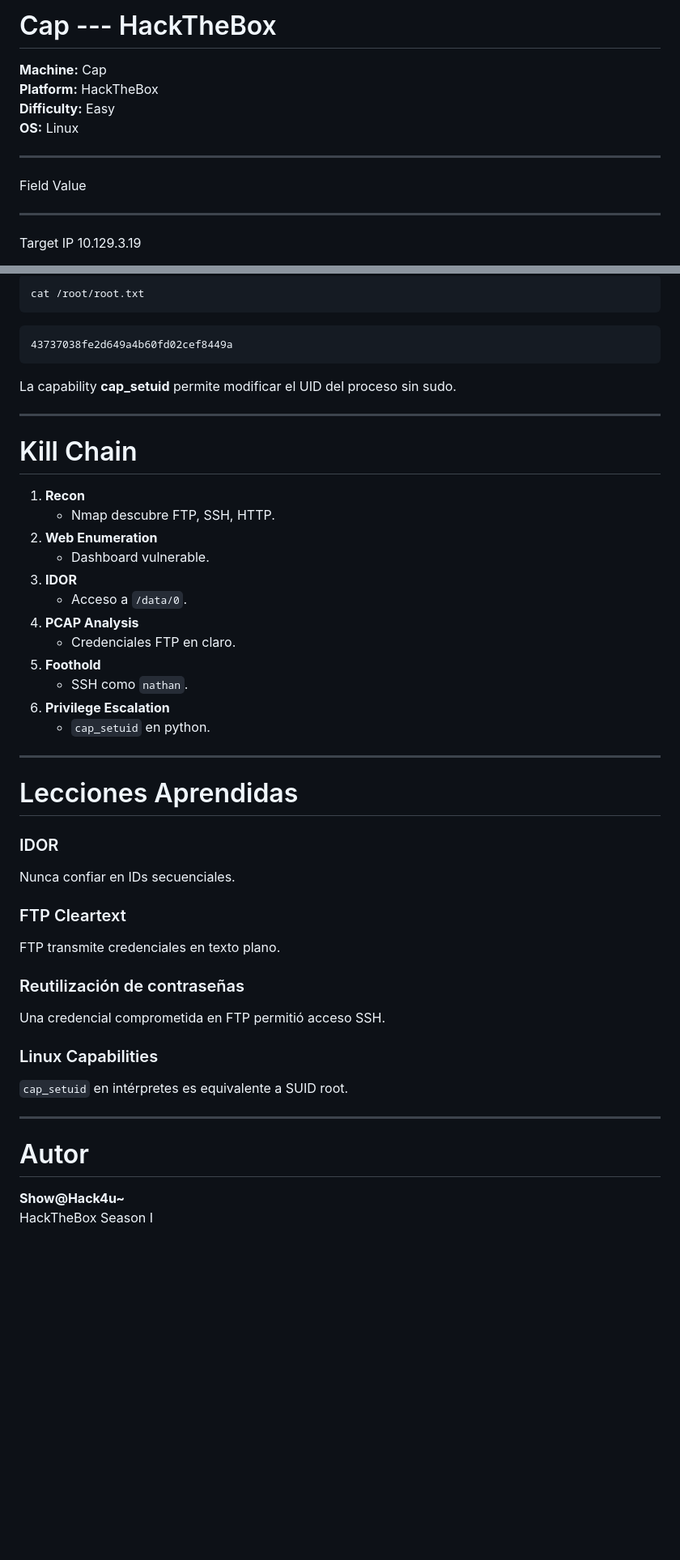
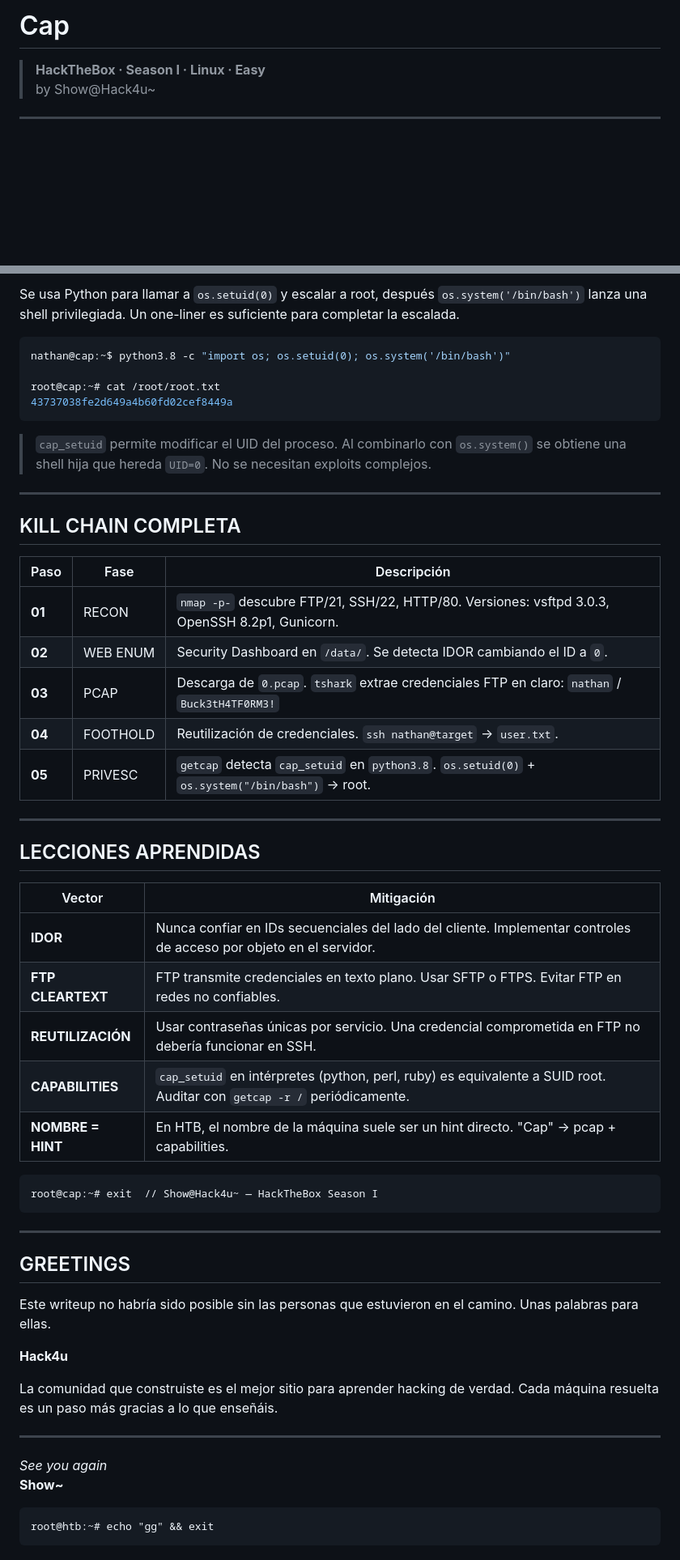
Before and after one commit to Show0ne/htb-writeups, a Markdown page: Linux/Easy/cap_writeup.md, 2 parts joined by grey strips. Shown at 81% size. Rendered like a GitHub page; blank space fills up the shorter version.

````diff
--- a/Linux/Easy/cap_writeup.md
+++ b/Linux/Easy/cap_writeup.md
@@ -1,12 +1,7 @@
-# Cap --- HackTheBox
+# Cap
 
-**Machine:** Cap\
-**Platform:** HackTheBox\
-**Difficulty:** Easy\
-**OS:** Linux
+> **HackTheBox · Season I · Linux · Easy**
+> by Show@Hack4u~
 
-  -----------------------------------------------------------------------
-  Field                               Value
-  ----------------------------------- -----------------------------------
-  Target IP                           10.129.3.19
+---
 
@@ -169,53 +139,58 @@ Obtenemos shell root:
 
-``` bash
-cat /root/root.txt
+Se usa Python para llamar a `os.setuid(0)` y escalar a root, después `os.system('/bin/bash')` lanza una shell privilegiada. Un one-liner es suficiente para completar la escalada.
+
+```bash
+nathan@cap:~$ python3.8 -c "import os; os.setuid(0); os.system('/bin/bash')"
+
+root@cap:~# cat /root/root.txt
+43737038fe2d649a4b60fd02cef8449a
 ```
 
-    43737038fe2d649a4b60fd02cef8449a
+> `cap_setuid` permite modificar el UID del proceso. Al combinarlo con `os.system()` se obtiene una shell hija que hereda `UID=0`. No se necesitan exploits complejos.
 
-La capability **cap_setuid** permite modificar el UID del proceso sin
-sudo.
+---
 
-------------------------------------------------------------------------
+## KILL CHAIN COMPLETA
 
-# Kill Chain
+| Paso | Fase | Descripción |
+|------|------|-------------|
+| **01** | RECON | `nmap -p-` descubre FTP/21, SSH/22, HTTP/80. Versiones: vsftpd 3.0.3, OpenSSH 8.2p1, Gunicorn. |
+| **02** | WEB ENUM | Security Dashboard en `/data/`. Se detecta IDOR cambiando el ID a `0`. |
+| **03** | PCAP | Descarga de `0.pcap`. `tshark` extrae credenciales FTP en claro: `nathan` / `Buck3tH4TF0RM3!` |
+| **04** | FOOTHOLD | Reutilización de credenciales. `ssh nathan@target` → `user.txt`. |
+| **05** | PRIVESC | `getcap` detecta `cap_setuid` en `python3.8`. `os.setuid(0)` + `os.system("/bin/bash")` → root. |
 
-1.  **Recon**
-    -   Nmap descubre FTP, SSH, HTTP.
-2.  **Web Enumeration**
-    -   Dashboard vulnerable.
-3.  **IDOR**
-    -   Acceso a `/data/0`.
-4.  **PCAP Analysis**
-    -   Credenciales FTP en claro.
-5.  **Foothold**
-    -   SSH como `nathan`.
-6.  **Privilege Escalation**
-    -   `cap_setuid` en python.
+---
 
-------------------------------------------------------------------------
+## LECCIONES APRENDIDAS
 
-# Lecciones Aprendidas
+| Vector | Mitigación |
+|--------|-----------|
+| **IDOR** | Nunca confiar en IDs secuenciales del lado del cliente. Implementar controles de acceso por objeto en el servidor. |
+| **FTP CLEARTEXT** | FTP transmite credenciales en texto plano. Usar SFTP o FTPS. Evitar FTP en redes no confiables. |
+| **REUTILIZACIÓN** | Usar contraseñas únicas por servicio. Una credencial comprometida en FTP no debería funcionar en SSH. |
+| **CAPABILITIES** | `cap_setuid` en intérpretes (python, perl, ruby) es equivalente a SUID root. Auditar con `getcap -r /` periódicamente. |
+| **NOMBRE = HINT** | En HTB, el nombre de la máquina suele ser un hint directo. "Cap" → pcap + capabilities. |
 
-### IDOR
+```
+root@cap:~# exit  // Show@Hack4u~ — HackTheBox Season I
+```
 
-Nunca confiar en IDs secuenciales.
+---
 
-### FTP Cleartext
+## GREETINGS
 
-FTP transmite credenciales en texto plano.
+Este writeup no habría sido posible sin las personas que estuvieron en el camino. Unas palabras para ellas.
 
-### Reutilización de contraseñas
+**Hack4u**
 
-Una credencial comprometida en FTP permitió acceso SSH.
+La comunidad que construiste es el mejor sitio para aprender hacking de verdad. Cada máquina resuelta es un paso más gracias a lo que enseñáis.
 
-### Linux Capabilities
+---
 
-`cap_setuid` en intérpretes es equivalente a SUID root.
+*See you again*
+**Show~**
 
-------------------------------------------------------------------------
-
-# Autor
-
-**Show@Hack4u\~**\
-HackTheBox Season I
+```
+root@htb:~# echo "gg" && exit
+```
````
Also changed, not shown: other parts of Linux/Easy/cap_writeup.md (+85 -110 lines).
